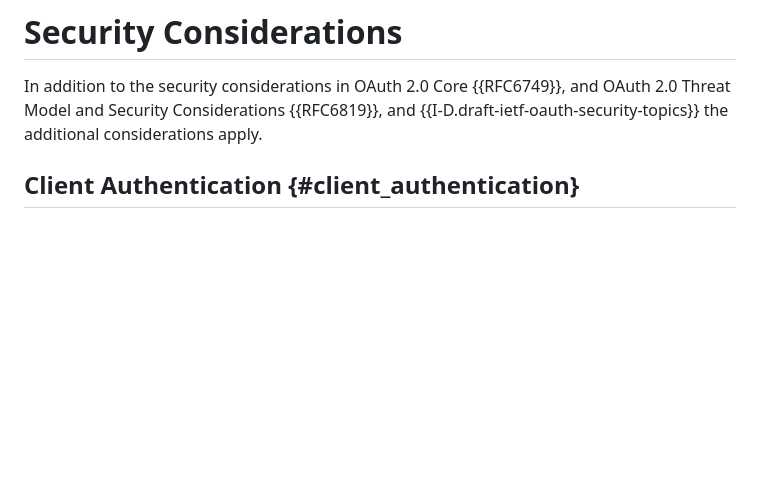
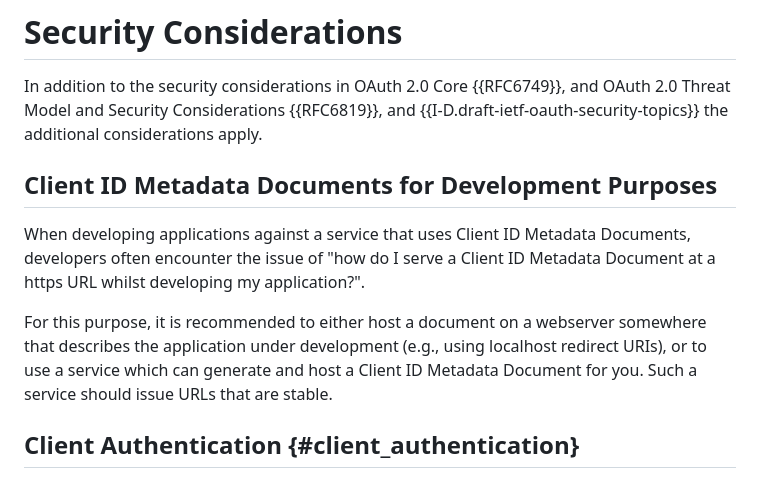
Before and after one commit to aaronpk/draft-parecki-oauth-client-id-metadata-document, a Markdown page: draft-parecki-oauth-client-id-metadata-document.md, the part around the change printed below. Rendered like a GitHub page; blank space fills up the shorter version.

```diff
--- a/draft-parecki-oauth-client-id-metadata-document.md
+++ b/draft-parecki-oauth-client-id-metadata-document.md
@@ -218,6 +225,12 @@ This enables clients to avoid sending the user to a dead end, by only redirectin
 # Security Considerations
 
 In addition to the security considerations in OAuth 2.0 Core {{RFC6749}}, and OAuth 2.0 Threat Model and Security Considerations {{RFC6819}}, and {{I-D.draft-ietf-oauth-security-topics}} the additional considerations apply.
+
+## Client ID Metadata Documents for Development Purposes
+
+When developing applications against a service that uses Client ID Metadata Documents, developers often encounter the issue of "how do I serve a Client ID Metadata Document at a https URL whilst developing my application?".
+
+For this purpose, it is recommended to either host a document on a webserver somewhere that describes the application under development (e.g., using localhost redirect URIs), or to use a service which can generate and host a Client ID Metadata Document for you. Such a service should issue URLs that are stable.
 
 ## Client Authentication {#client_authentication}
 
```
Also changed, not shown: other parts of draft-parecki-oauth-client-id-metadata-document.md (+18 -5 lines).
